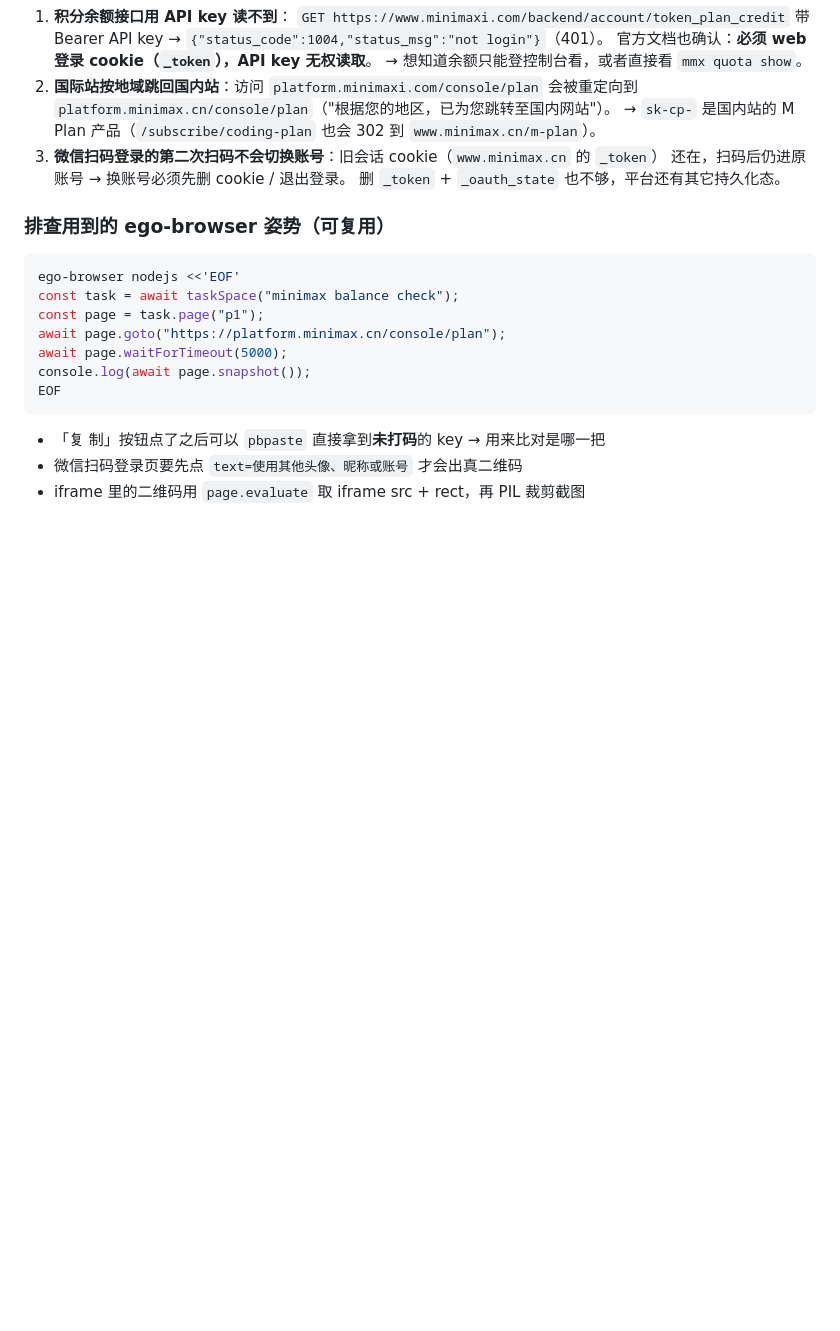
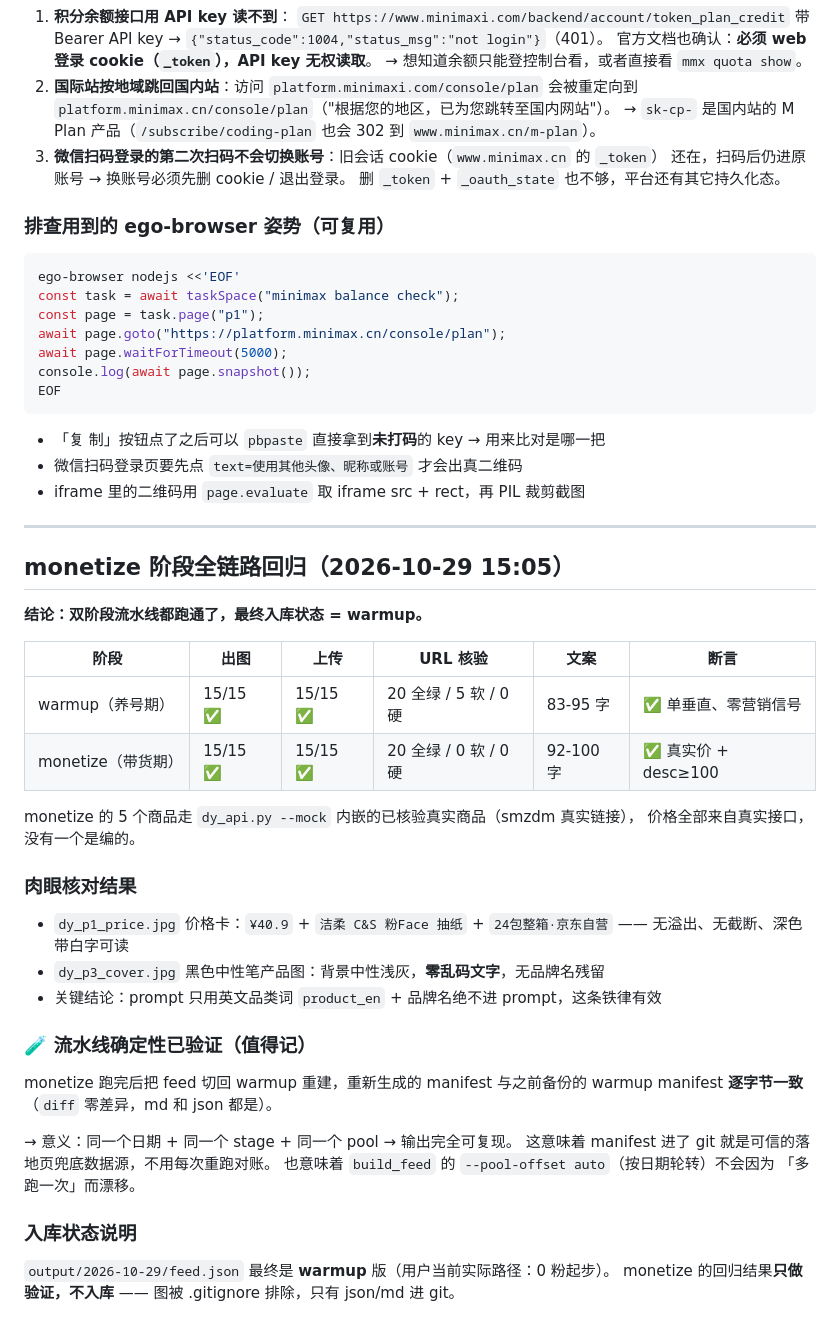
Before and after one commit to where20/douyin-product-push, a Markdown page: memory/2026-10-29.md, the part around the change. Drawn GitHub-style; blank space fills up the shorter version.

Commit message:
test: monetize 阶段全链路回归通过, 最终入库状态保持 warmup
- warmup 15/15 出图 + 15/15 上传 + 20 全绿(5 软失败)/0 硬失败
- monetize 15/15 出图 + 15/15 上传 + 20 全绿/0 软失败/0 硬失败
- 肉眼核对: 价格卡 ¥40.9 无溢出, 产品图零乱码文字, 背景中性
- 确定性验证: 同参数重建 manifest 与备份逐字节一致
- 入库状态保持 warmup(用户当前 0 粉起步的实际路径)

```diff
--- a/memory/2026-10-29.md
+++ b/memory/2026-10-29.md
@@ -334,3 +334,39 @@ EOF
 - 「复 制」按钮点了之后可以 `pbpaste` 直接拿到**未打码**的 key → 用来比对是哪一把
 - 微信扫码登录页要先点 `text=使用其他头像、昵称或账号` 才会出真二维码
 - iframe 里的二维码用 `page.evaluate` 取 iframe src + rect，再 PIL 裁剪截图
+
+---
+
+## monetize 阶段全链路回归（2026-10-29 15:05）
+
+**结论：双阶段流水线都跑通了，最终入库状态 = warmup。**
+
+| 阶段 | 出图 | 上传 | URL 核验 | 文案 | 断言 |
+|---|---|---|---|---|---|
+| warmup（养号期） | 15/15 ✅ | 15/15 ✅ | 20 全绿 / 5 软 / 0 硬 | 83-95 字 | ✅ 单垂直、零营销信号 |
+| monetize（带货期） | 15/15 ✅ | 15/15 ✅ | 20 全绿 / 0 软 / 0 硬 | 92-100 字 | ✅ 真实价 + desc≥100 |
+
+monetize 的 5 个商品走 `dy_api.py --mock` 内嵌的已核验真实商品（smzdm 真实链接），
+价格全部来自真实接口，没有一个是编的。
+
+### 肉眼核对结果
+
+- `dy_p1_price.jpg` 价格卡：`¥40.9` + `洁柔 C&S 粉Face 抽纸` + `24包整箱·京东自营`
+  —— 无溢出、无截断、深色带白字可读
+- `dy_p3_cover.jpg` 黑色中性笔产品图：背景中性浅灰，**零乱码文字**，无品牌名残留
+- 关键结论：prompt 只用英文品类词 `product_en` + 品牌名绝不进 prompt，这条铁律有效
+
+### 🧪 流水线确定性已验证（值得记）
+
+monetize 跑完后把 feed 切回 warmup 重建，重新生成的 manifest 与之前备份的
+warmup manifest **逐字节一致**（`diff` 零差异，md 和 json 都是）。
+
+→ 意义：同一个日期 + 同一个 stage + 同一个 pool → 输出完全可复现。
+  这意味着 manifest 进了 git 就是可信的落地页兜底数据源，不用每次重跑对账。
+  也意味着 `build_feed` 的 `--pool-offset auto`（按日期轮转）不会因为
+  「多跑一次」而漂移。
+
+### 入库状态说明
+
+`output/2026-10-29/feed.json` 最终是 **warmup** 版（用户当前实际路径：0 粉起步）。
+monetize 的回归结果**只做验证，不入库** —— 图被 .gitignore 排除，只有 json/md 进 git。
```
